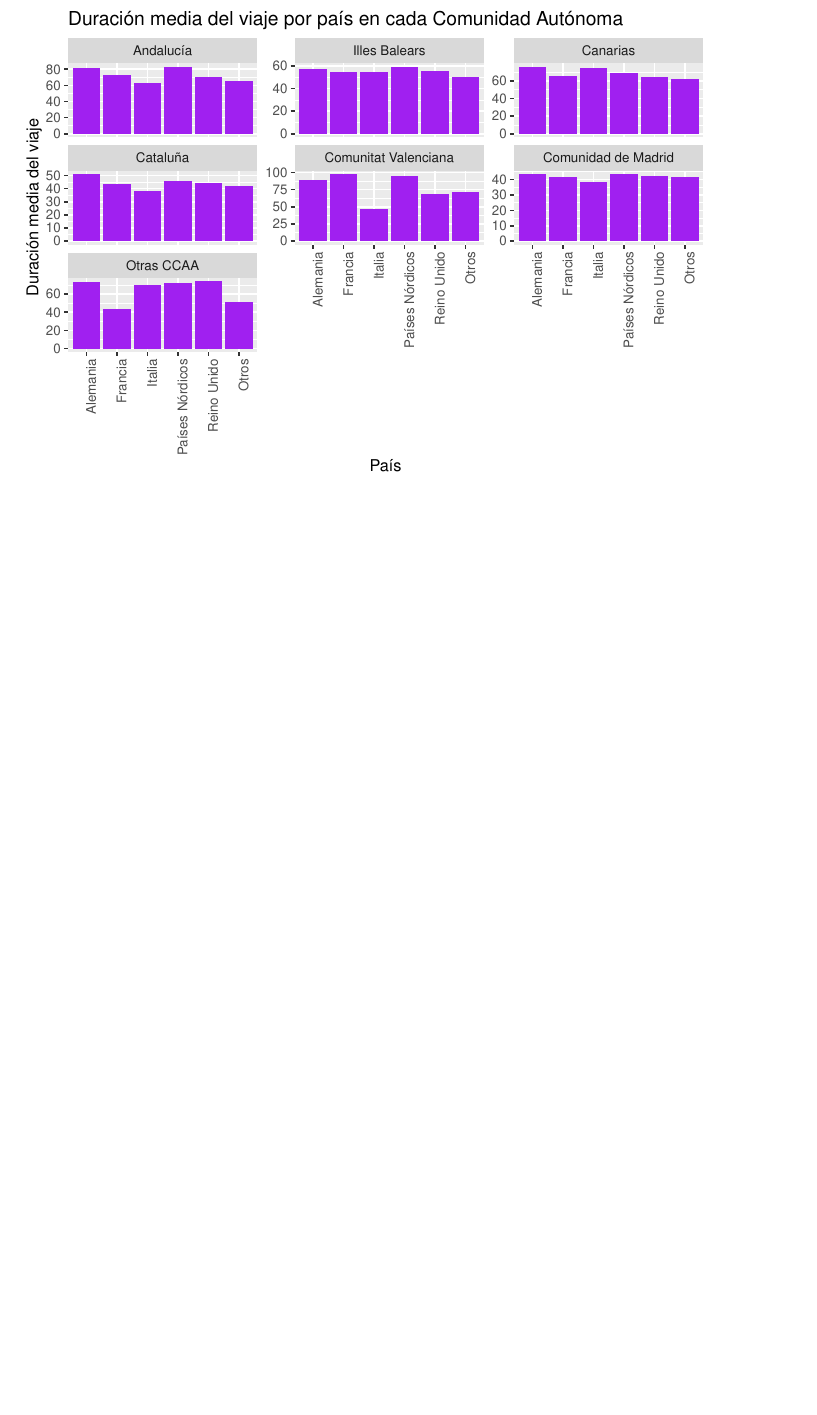
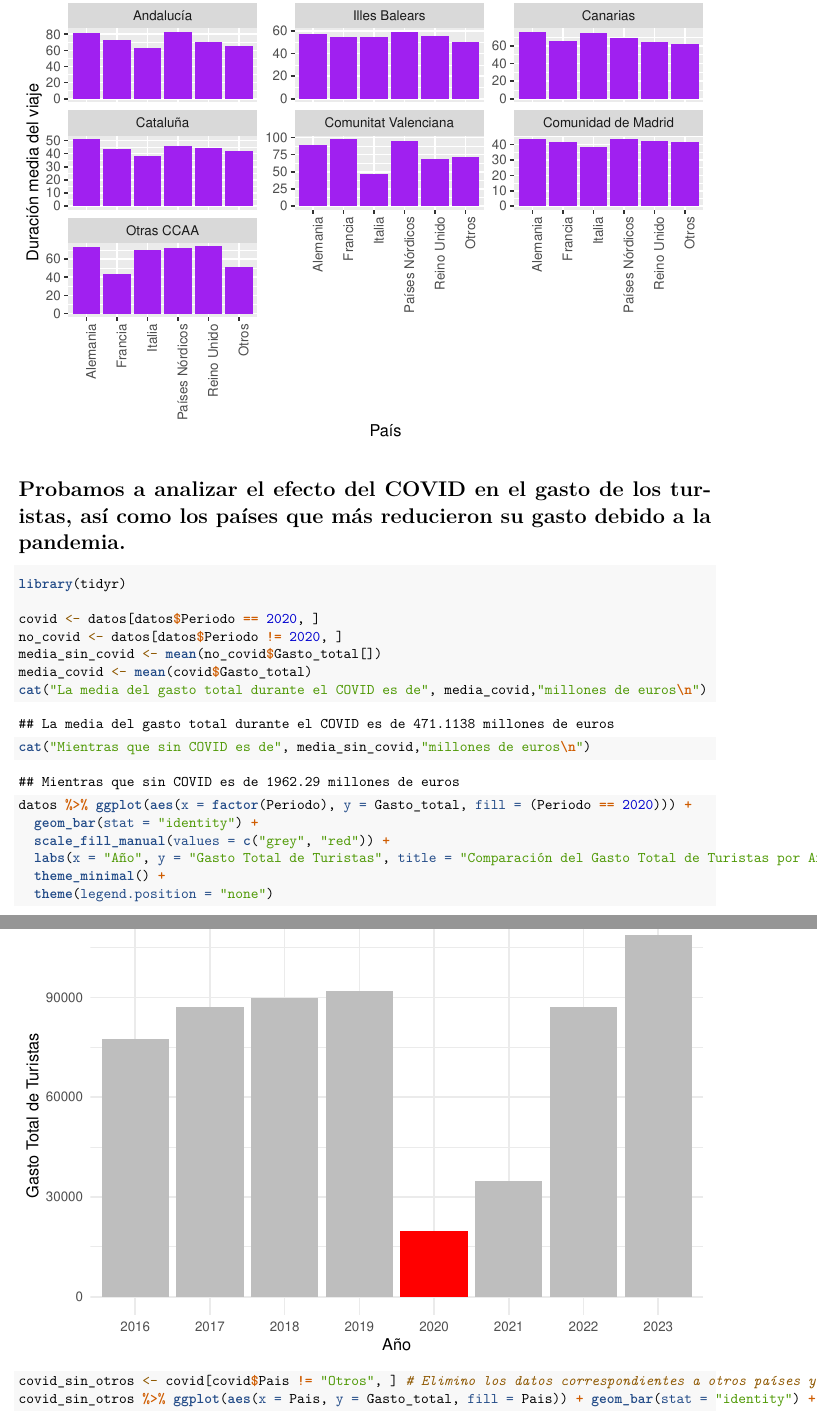
Before and after one commit to memuiz/ProyectoAED2024, an R Markdown document (ProyectoAED2024_Rmd/ProyectoAED2024_Rmd.Rmd): part of page 8 of 8 before the commit and two parts of pages 8 and 9 of 10 after it, the two joined at a grey line, cut at the place of the change, the shorter picture padded with empty space. Rendered offline with R 4.5, knitr and Pandoc, then LaTeX, with nearby package versions; drawn as R Markdown's standard PDF in place of the format the file asks for.

Commit message:
ggplot COVID

````diff
--- a/ProyectoAED2024_Rmd/ProyectoAED2024_Rmd.Rmd
+++ b/ProyectoAED2024_Rmd/ProyectoAED2024_Rmd.Rmd
@@ -303,3 +303,33 @@ ggplot(datos, aes(x = Pais, y = Duracion_media)) +
 
 
 ```
+
+# Probamos a analizar el efecto del COVID en el gasto de los turistas, así como los países que más reducieron su gasto debido a la pandemia.
+
+```{r}
+library(tidyr)
+
+covid <- datos[datos$Periodo == 2020, ]
+no_covid <- datos[datos$Periodo != 2020, ]
+media_sin_covid <- mean(no_covid$Gasto_total[])
+media_covid <- mean(covid$Gasto_total)
+cat("La media del gasto total durante el COVID es de", media_covid,"millones de euros\n")
+cat("Mientras que sin COVID es de", media_sin_covid,"millones de euros\n")
+
+
+
+
+datos %>% ggplot(aes(x = factor(Periodo), y = Gasto_total, fill = (Periodo == 2020))) +
+  geom_bar(stat = "identity") +
+  scale_fill_manual(values = c("grey", "red")) +
+  labs(x = "Año", y = "Gasto Total de Turistas", title = "Comparación del Gasto Total de Turistas por Año") +
+  theme_minimal() +
+  theme(legend.position = "none")
+
+covid_sin_otros <- covid[covid$Pais != "Otros", ] # Elimino los datos correspondientes a otros países ya que son una suma y no se representa correctamente la tendencia.
+covid_sin_otros %>% ggplot(aes(x = Pais, y = Gasto_total, fill = Pais)) + geom_bar(stat = "identity") + labs(title = "Gasto total de los distintos países durante el COVID") # Reino Unido gastó más en COVID que el resto de países, Italia el que menos.
+
+
+```
+
+```{r fig.width= 12}
````
Also changed, not shown: ProyectoAED2024_Rmd/ProyectoAED2024_Rmd.Rmd (5 more changed lines).
